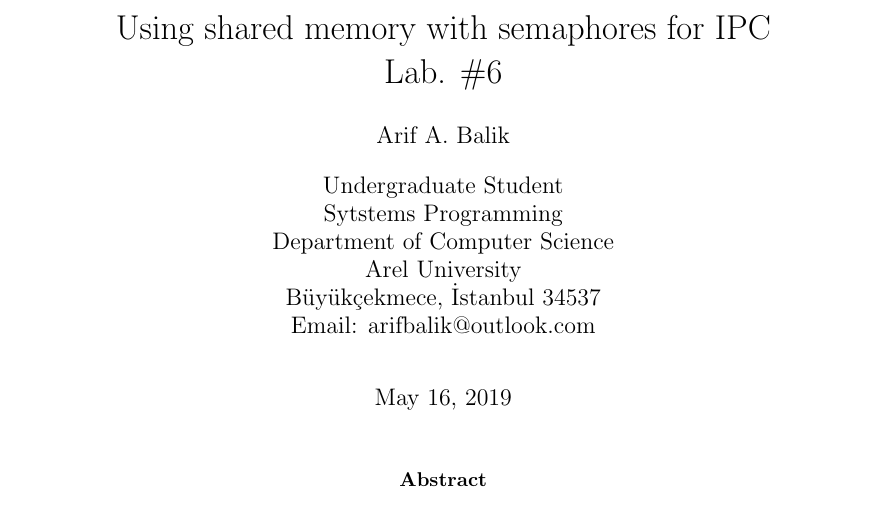
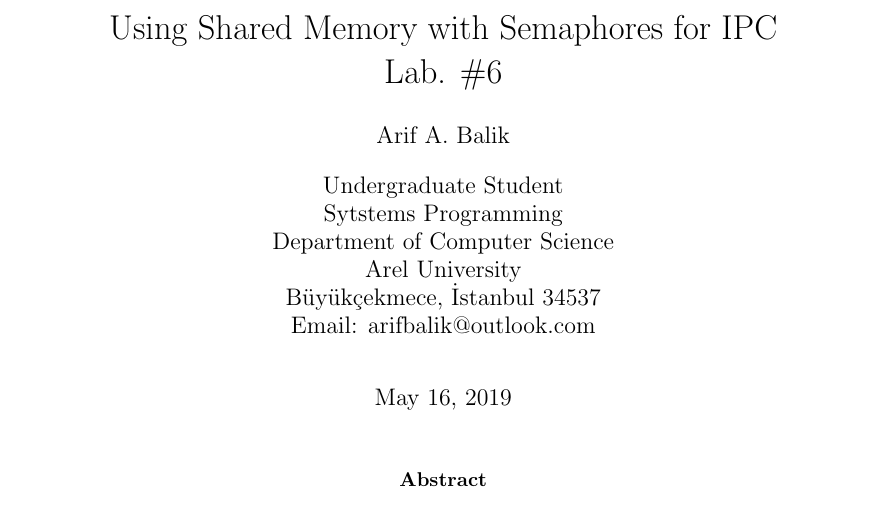
Before and after one commit to arifbalik/SYSTEMS_PROG_LAB, a LaTeX paper (lab6/report/Report.tex): part of page 1 of 6, cut so that both start at the same text. Compiled offline with pdfLaTeX.

Commit message:
Headline fix

```diff
--- a/lab6/report/Report.tex
+++ b/lab6/report/Report.tex
@@ -22,7 +22,7 @@
 \renewcommand{\thefootnote}{\roman{footnote}}
 \DeclareGraphicsRule{.tif}{png}{.png}{`convert #1 `dirname #1`/`basename #1 .tif`.png}
 
-\title{Using shared memory with semaphores for IPC \\Lab. \#6}
+\title{Using Shared Memory with Semaphores for IPC \\Lab. \#6}
 
 \author{Arif A. Balik}
 \affil{Undergraduate Student\\
```
Also changed, not shown: lab6/report/Report.pdf, 1 other file.
